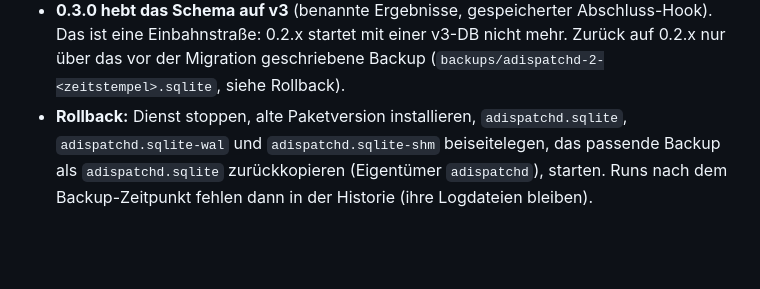
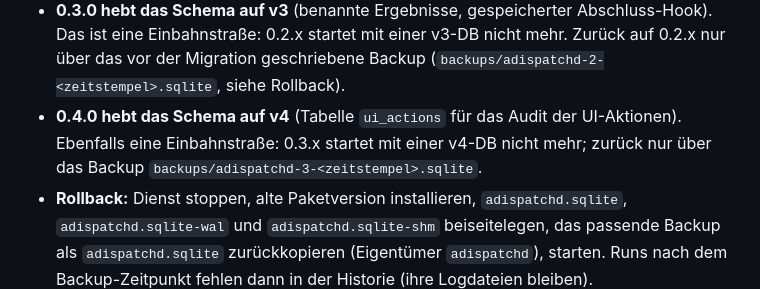
Before and after one commit to brokoskokoli/adispatchd, a Markdown page: docs/operations.md, the part around the change. Drawn GitHub-style; blank space fills up the shorter version.

```diff
--- a/docs/operations.md
+++ b/docs/operations.md
@@ -232,6 +232,8 @@ journalctl -u adispatchd -n 50      # "database migrated" + Backup-Pfad, "recove
 - **0.3.0 hebt das Schema auf v3** (benannte Ergebnisse, gespeicherter Abschluss-Hook). Das ist eine Einbahnstraße:
   0.2.x startet mit einer v3-DB nicht mehr. Zurück auf 0.2.x nur über das vor der Migration geschriebene Backup
   (`backups/adispatchd-2-<zeitstempel>.sqlite`, siehe Rollback).
+- **0.4.0 hebt das Schema auf v4** (Tabelle `ui_actions` für das Audit der UI-Aktionen). Ebenfalls eine Einbahnstraße:
+  0.3.x startet mit einer v4-DB nicht mehr; zurück nur über das Backup `backups/adispatchd-3-<zeitstempel>.sqlite`.
 - **Rollback:** Dienst stoppen, alte Paketversion installieren, `adispatchd.sqlite`, `adispatchd.sqlite-wal` und
   `adispatchd.sqlite-shm` beiseitelegen, das passende Backup als `adispatchd.sqlite` zurückkopieren (Eigentümer
   `adispatchd`), starten. Runs nach dem Backup-Zeitpunkt fehlen dann in der Historie (ihre Logdateien bleiben).
```
Also changed, not shown: CHANGELOG.md (+4 -2 lines), docs/status.md (+3 -2 lines).
